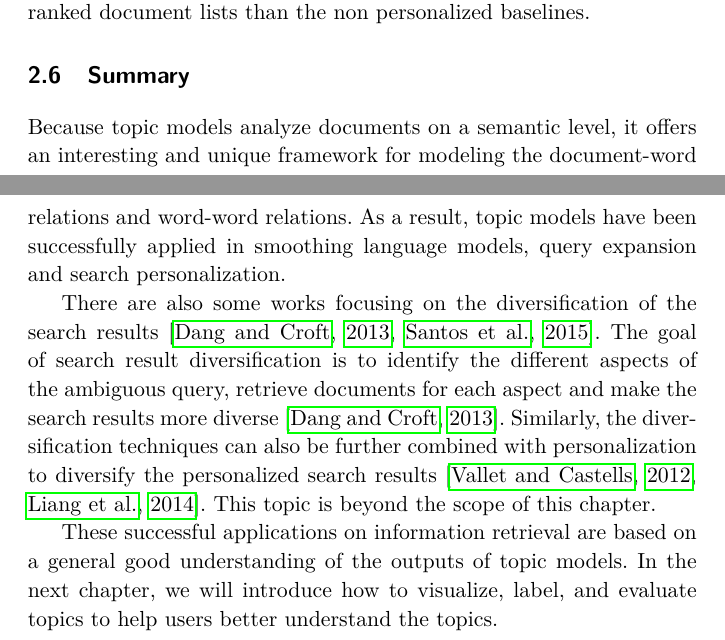
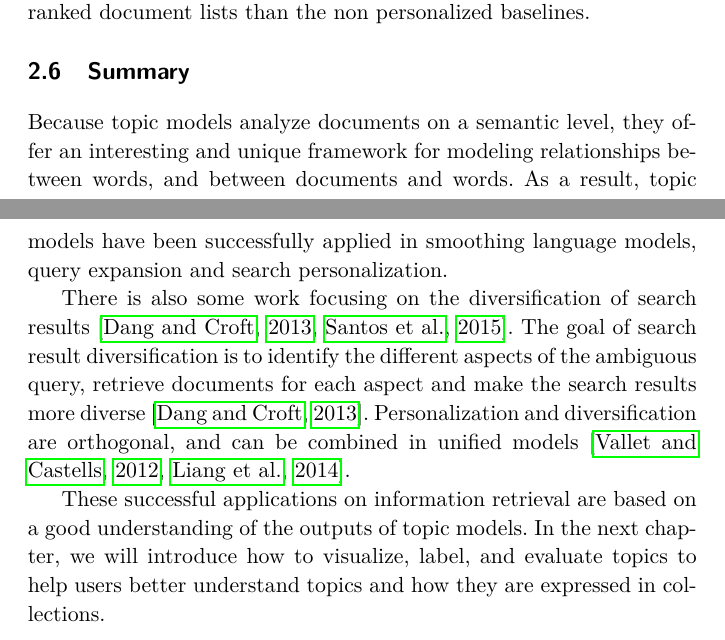
Before and after one commit to ezubaric/TM_applications_book, a LaTeX thesis (2017_fntir_tm_applications.tex, which reads chapters/ir.tex): two parts of pages 38 and 39 of 152, joined at a grey line, cut so that both start at the same text. Compiled offline with pdfLaTeX.

Commit message:
edits to summary

```diff
--- a/chapters/ir.tex
+++ b/chapters/ir.tex
@@ -598,14 +598,14 @@ By subtly incorporating users' profiles as part of the ranking algorithms, \cite
 
 \section{Summary}
 
-Because topic models analyze documents on a semantic level, it offers
-an interesting and unique framework for modeling the document-word
-relations and word-word relations. As a result, topic models have been
+Because topic models analyze documents on a semantic level, they offer
+an interesting and unique framework for modeling relationships between words, and between documents and words.
+As a result, topic models have been
 successfully applied in smoothing language models, query expansion and search personalization.
 
-There are also some works focusing on the diversification of the search results~\citep{Dang-2013,Santos-2015}. The goal of search result diversification is to identify the different aspects of the ambiguous query, retrieve documents for each aspect and make the search results more diverse~\citep{Dang-2013}. Similarly, the diversification techniques can also be further combined with personalization to diversify the personalized search results~\citep{Vallet-2012,Liang-2014}. This topic is beyond the scope of this chapter.
+There is also some work focusing on the diversification of search results~\citep{Dang-2013,Santos-2015}. The goal of search result diversification is to identify the different aspects of the ambiguous query, retrieve documents for each aspect and make the search results more diverse~\citep{Dang-2013}. Personalization and diversification are orthogonal, and can be combined in unified models~\citep{Vallet-2012,Liang-2014}.
 
-These successful applications on information retrieval are based on a general good
+These successful applications on information retrieval are based on a good
 understanding of the outputs of topic models. In the next chapter, we
 will introduce how to visualize, label, and evaluate topics to
-help users better understand the topics.
+help users better understand topics and how they are expressed in collections.
```
